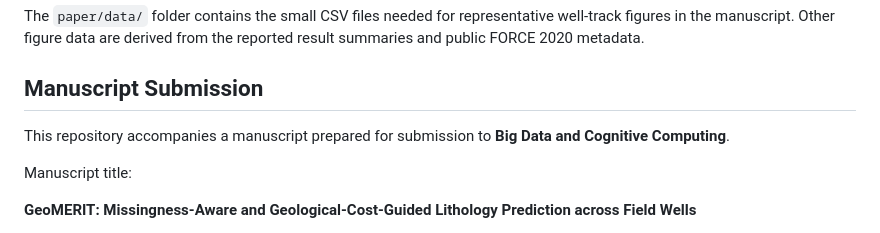
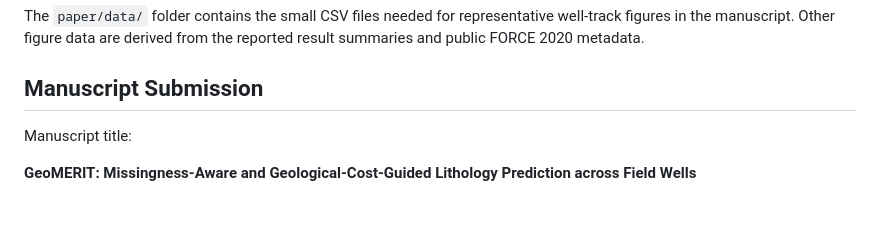
Before and after one commit to liProj/GeoMERIT, a Markdown page: README.md, the part around the change. GitHub-like rendering; blank space fills up the shorter version.

Commit message:
Remove BDCC submission sentence from README

```diff
--- a/README.md
+++ b/README.md
@@ -138,8 +138,6 @@ The `paper/data/` folder contains the small CSV files needed for representative
 
 ## Manuscript Submission
 
-This repository accompanies a manuscript prepared for submission to **Big Data and Cognitive Computing**.
-
 Manuscript title:
 
 **GeoMERIT: Missingness-Aware and Geological-Cost-Guided Lithology Prediction across Field Wells**
```
